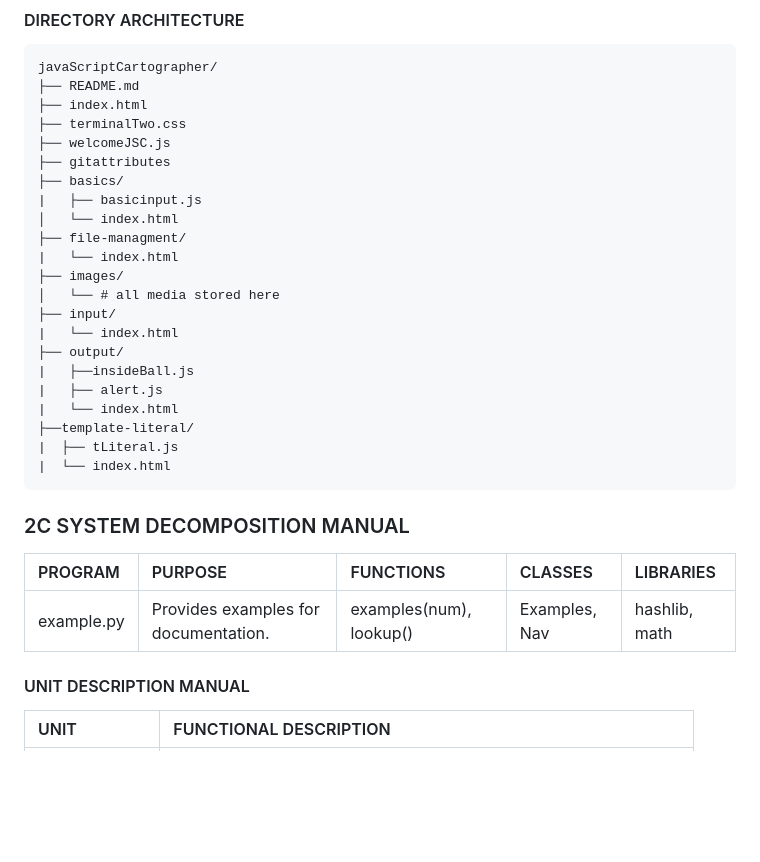
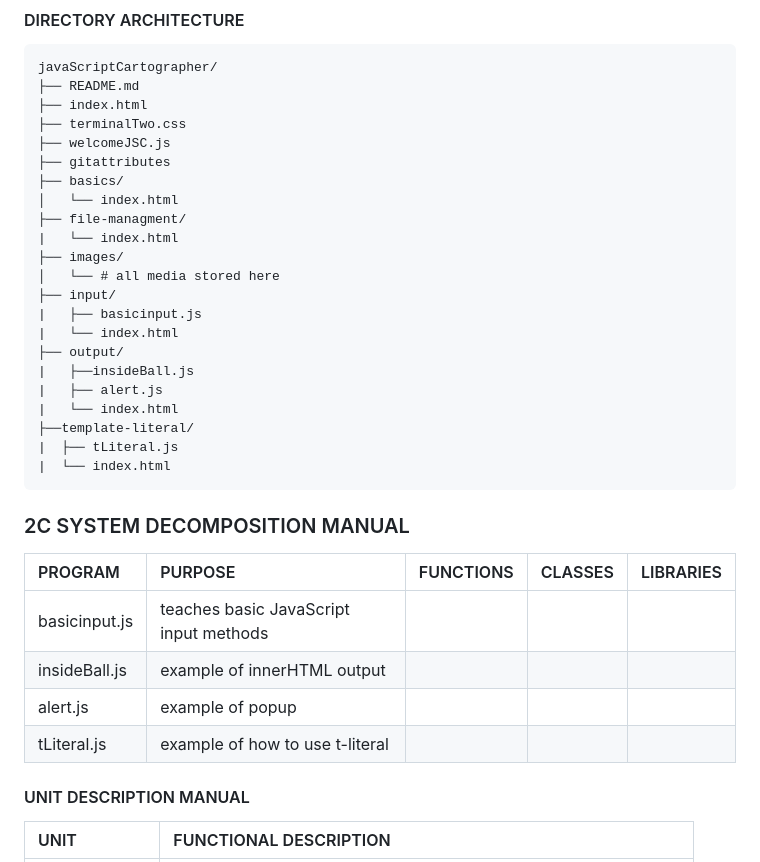
Before and after one commit to zeerob440/javaScriptCartographer, a Markdown page: README.md, the part around the change. Rendered like a GitHub page; blank space fills up the shorter version.

Commit message:
update| README.md| added to section 2C, standard documentation.

```diff
--- a/README.md
+++ b/README.md
@@ -57,13 +57,13 @@ javaScriptCartographer/
 ├── welcomeJSC.js
 ├── gitattributes
 ├── basics/
-|   ├── basicinput.js
 │   └── index.html
 ├── file-managment/
 |   └── index.html
 ├── images/
 │   └── # all media stored here
 ├── input/
+|   ├── basicinput.js
 |   └── index.html
 ├── output/
 |   ├──insideBall.js
@@ -78,7 +78,10 @@ javaScriptCartographer/
 
 | PROGRAM       | PURPOSE              | FUNCTIONS                | CLASSES      | LIBRARIES             |
 |:-------------|:---------------------|:--------------------------|:------------|:----------------------|
-|example.py|Provides examples for documentation.| examples(num), lookup()| Examples, Nav| hashlib, math|
+|basicinput.js|teaches basic JavaScript input methods| | | |
+|insideBall.js|example of innerHTML output||||
+|alert.js|example of popup||||
+|tLiteral.js|example of how to use t-literal||||
 
 #### UNIT DESCRIPTION MANUAL
 
```
